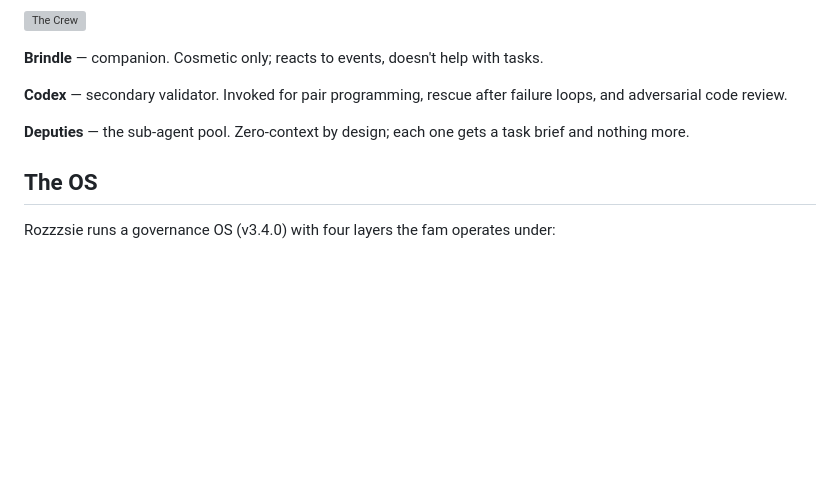
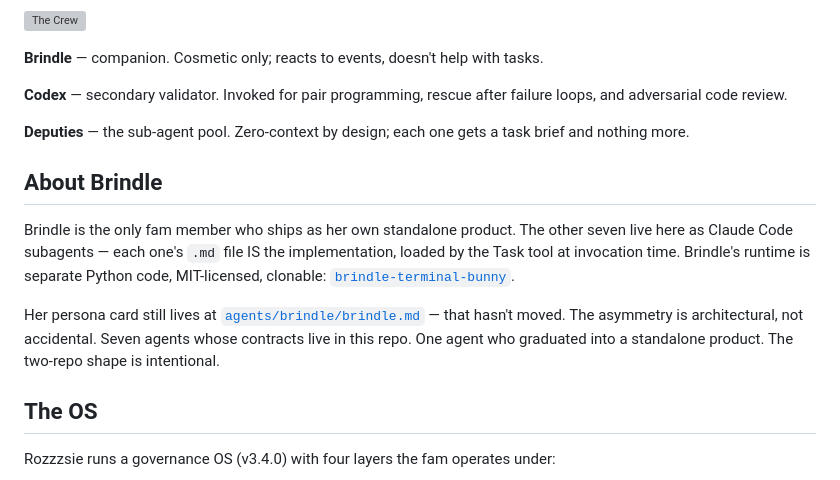
Before and after one commit to Rozzzsie/Rozzzsie, a Markdown page: README.md, the part around the change. Rendered like a GitHub page; blank space fills up the shorter version; grey boxes are pictures that could not be loaded.

```diff
--- a/README.md
+++ b/README.md
@@ -30,6 +30,12 @@ Eight agents. Twelve protocols and a checkpoint bar, mechanically enforced by ho
 
 **Deputies** — the sub-agent pool. Zero-context by design; each one gets a task brief and nothing more.
 
+## About Brindle
+
+Brindle is the only fam member who ships as her own standalone product. The other seven live here as Claude Code subagents — each one's `.md` file IS the implementation, loaded by the Task tool at invocation time. Brindle's runtime is separate Python code, MIT-licensed, clonable: [`brindle-terminal-bunny`](https://github.com/Rozzzsie/brindle-terminal-bunny).
+
+Her persona card still lives at [`agents/brindle/brindle.md`](agents/brindle/brindle.md) — that hasn't moved. The asymmetry is architectural, not accidental. Seven agents whose contracts live in this repo. One agent who graduated into a standalone product. The two-repo shape is intentional.
+
 ## The OS
 
 Rozzzsie runs a governance OS (v3.4.0) with four layers the fam operates under:
```
Also changed, not shown: CHANGELOG.md (+12 -0 lines).
